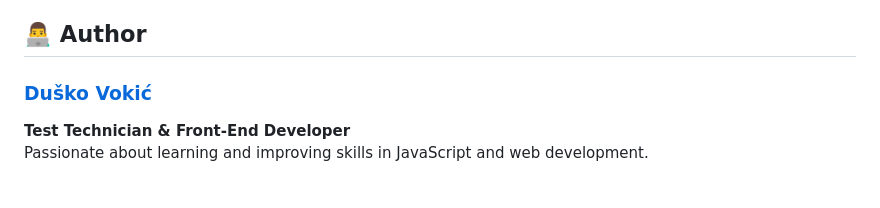
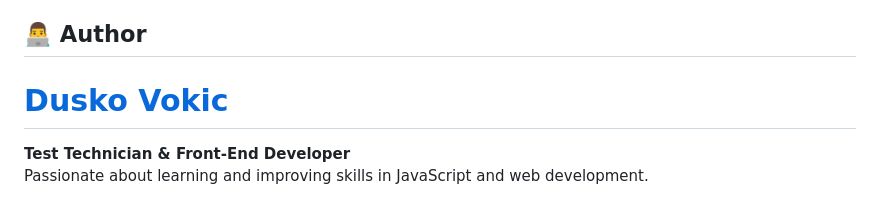
Before and after one commit to D-vokic/WhereAmI-geolocation-app, a Markdown page: README.md, the part around the change. Rendered like a GitHub page.

Commit message:
Update README.md
Updating font size of Author section

```diff
--- a/README.md
+++ b/README.md
@@ -120,7 +120,7 @@ where-am-i/
 
 ## 👨‍💻 Author
 
-### [Duško Vokić](https://duskovokic.com)
+# [Dusko Vokic](https://duskovokic.com)
 **Test Technician & Front-End Developer**
 Passionate about learning and improving skills in JavaScript and web development.
 
```
